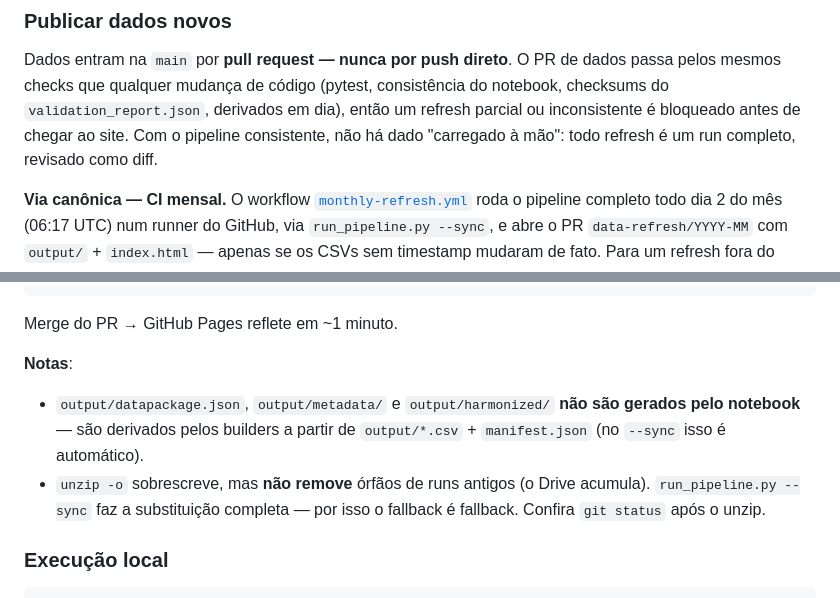
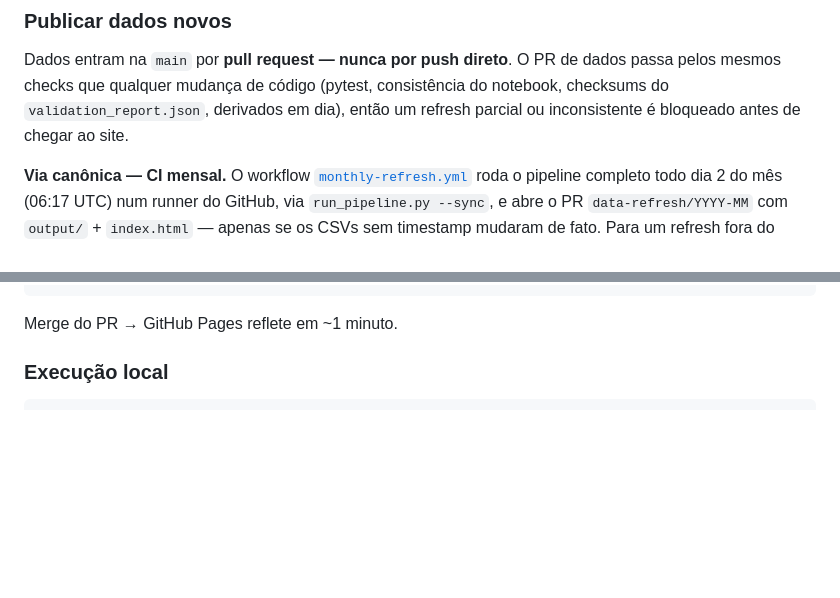
Before and after one commit to freirelucas/PTD, a Markdown page: README.md, 2 parts joined by grey strips. GitHub-like rendering; blank space fills up the shorter version.

Commit message:
docs: enxuga §Publicar — corta justificativa redundante
O princípio de reprodutibilidade já está no topo de 'Como usar'. Remove
o bloco **Notas** (explicava de novo por que datapackage/metadata/harmonized
não saem do notebook — já dito nos comentários do code block — e por que o
fallback é fallback) e a frase editorializante do intro. Fica só a regra
(dados via PR) e os passos de cada via.

https://claude.ai/code/session_018J6cQ6Xm83FbKAbCsixVZF

````diff
--- a/README.md
+++ b/README.md
@@ -77,8 +77,7 @@ Dados entram na `main` por **pull request — nunca por push direto**. O PR de
 dados passa pelos mesmos checks que qualquer mudança de código (pytest,
 consistência do notebook, checksums do `validation_report.json`, derivados em
 dia), então um refresh parcial ou inconsistente é bloqueado antes de chegar ao
-site. Com o pipeline consistente, não há dado "carregado à mão": todo refresh
-é um run completo, revisado como diff.
+site.
 
 **Via canônica — CI mensal.** O workflow
 [`monthly-refresh.yml`](.github/workflows/monthly-refresh.yml) roda o pipeline
@@ -119,14 +118,6 @@ git push -u origin data-refresh/AAAA-MM     # e abrir PR para main
 ```
 
 Merge do PR → GitHub Pages reflete em ~1 minuto.
-
-**Notas**:
-- `output/datapackage.json`, `output/metadata/` e `output/harmonized/` **não
-  são gerados pelo notebook** — são derivados pelos builders a partir de
-  `output/*.csv` + `manifest.json` (no `--sync` isso é automático).
-- `unzip -o` sobrescreve, mas **não remove** órfãos de runs antigos (o Drive
-  acumula). `run_pipeline.py --sync` faz a substituição completa — por isso o
-  fallback é fallback. Confira `git status` após o unzip.
 
 ### Execução local
 
````
